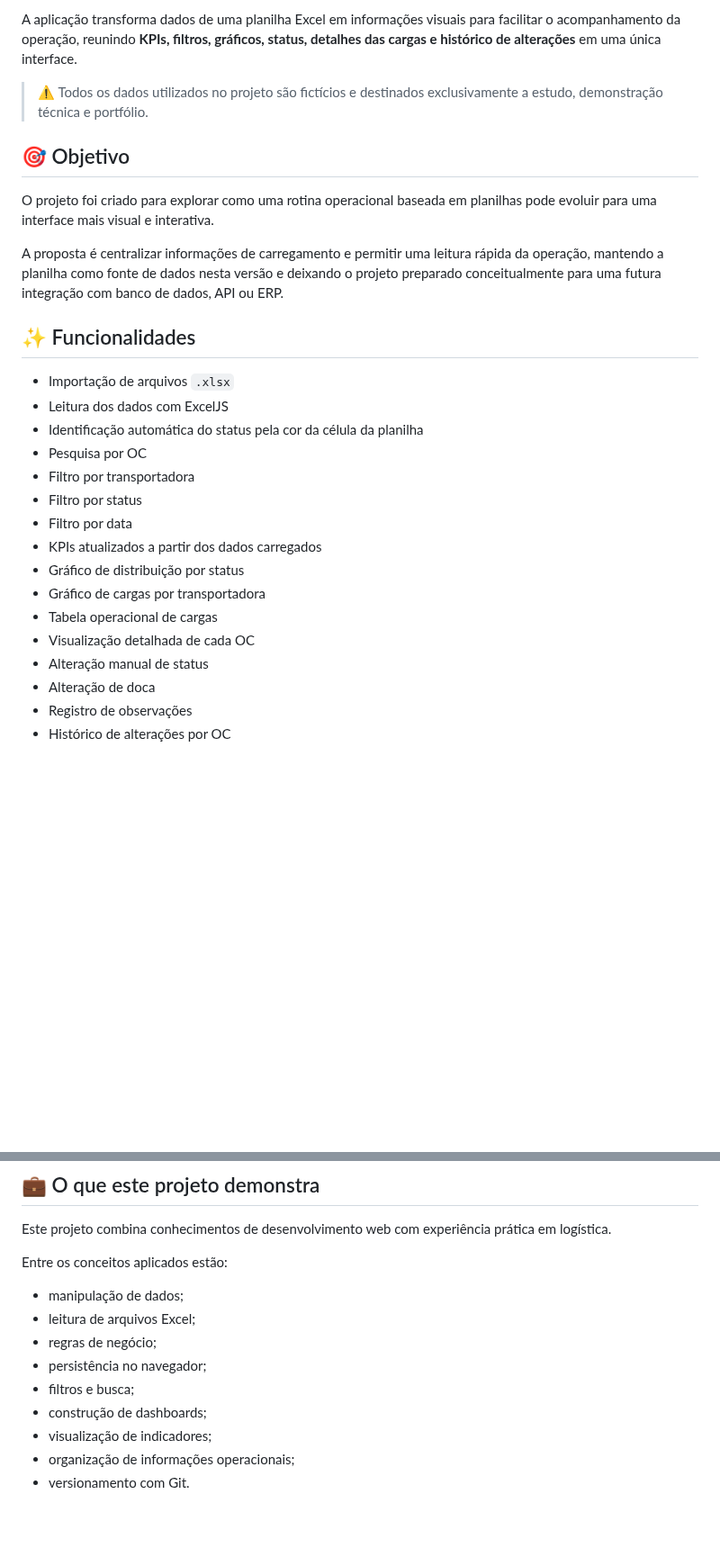
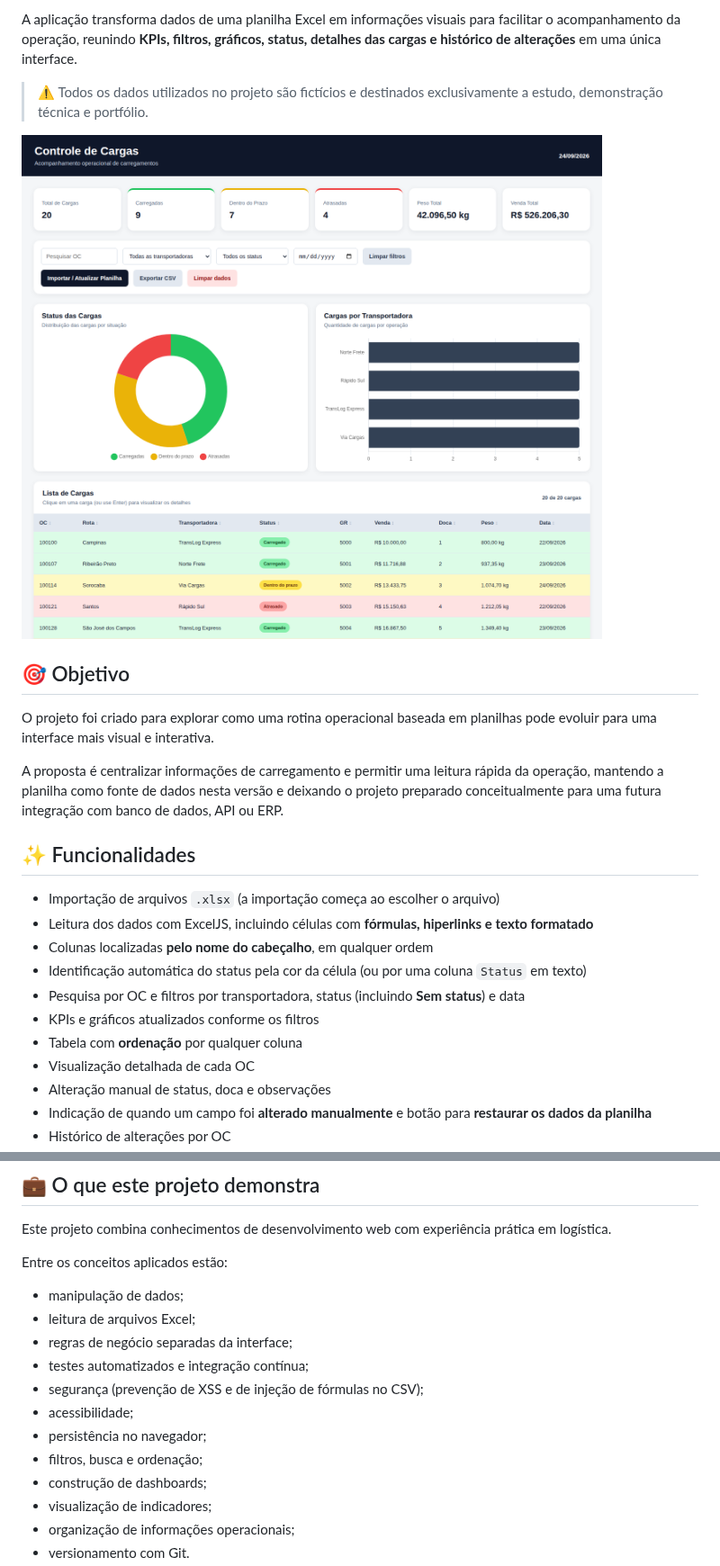
Before and after one commit to MarcosPhilipe2/Controle-de-Cargas, a Markdown page: README.md, 2 parts joined by grey strips. Shown at 90% size. Drawn GitHub-style; pictures changed too: docs/dashboard.png (added); blank space fills up the shorter version.

```diff
--- a/README.md
+++ b/README.md
@@ -5,6 +7,8 @@ Dashboard web para **acompanhamento operacional de cargas**, desenvolvido com HT
 A aplicação transforma dados de uma planilha Excel em informações visuais para facilitar o acompanhamento da operação, reunindo **KPIs, filtros, gráficos, status, detalhes das cargas e histórico de alterações** em uma única interface.
 
 > ⚠️ Todos os dados utilizados no projeto são fictícios e destinados exclusivamente a estudo, demonstração técnica e portfólio.
+
+![Painel do Controle de Cargas](docs/dashboard.png)
 
 ## 🎯 Objetivo
 
@@ -14,19 +18,14 @@ A proposta é centralizar informações de carregamento e permitir uma leitura r
 
 ## ✨ Funcionalidades
 
-- Importação de arquivos `.xlsx`
-- Leitura dos dados com ExcelJS
-- Identificação automática do status pela cor da célula da planilha
-- Pesquisa por OC
-- Filtro por transportadora
-- Filtro por status
-- Filtro por data
-- KPIs atualizados a partir dos dados carregados
-- Gráfico de distribuição por status
-- Gráfico de cargas por transportadora
-- Tabela operacional de cargas
+- Importação de arquivos `.xlsx` (a importação começa ao escolher o arquivo)
+- Leitura dos dados com ExcelJS, incluindo células com **fórmulas, hiperlinks e texto formatado**
+- Colunas localizadas **pelo nome do cabeçalho**, em qualquer ordem
+- Identificação automática do status pela cor da célula (ou por uma coluna `Status` em texto)
+- Pesquisa por OC e filtros por transportadora, status (incluindo **Sem status**) e data
+- KPIs e gráficos atualizados conforme os filtros
+- Tabela com **ordenação** por qualquer coluna
 - Visualização detalhada de cada OC
-- Alteração manual de status
-- Alteração de doca
-- Registro de observações
+- Alteração manual de status, doca e observações
+- Indicação de quando um campo foi **alterado manualmente** e botão para **restaurar os dados da planilha**
 - Histórico de alterações por OC
@@ -175,9 +219,12 @@ Entre os conceitos aplicados estão:
 
 - manipulação de dados;
 - leitura de arquivos Excel;
-- regras de negócio;
+- regras de negócio separadas da interface;
+- testes automatizados e integração contínua;
+- segurança (prevenção de XSS e de injeção de fórmulas no CSV);
+- acessibilidade;
 - persistência no navegador;
-- filtros e busca;
+- filtros, busca e ordenação;
 - construção de dashboards;
 - visualização de indicadores;
 - organização de informações operacionais;
```
Also changed, not shown: other parts of README.md (+87 -40 lines), docs/detalhes.png (added), 1 other file.
